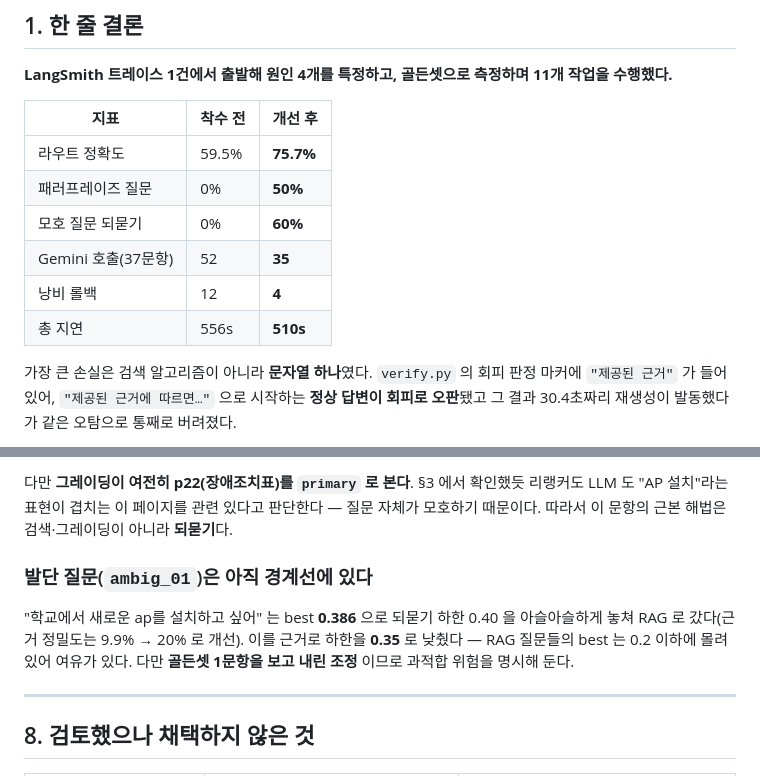
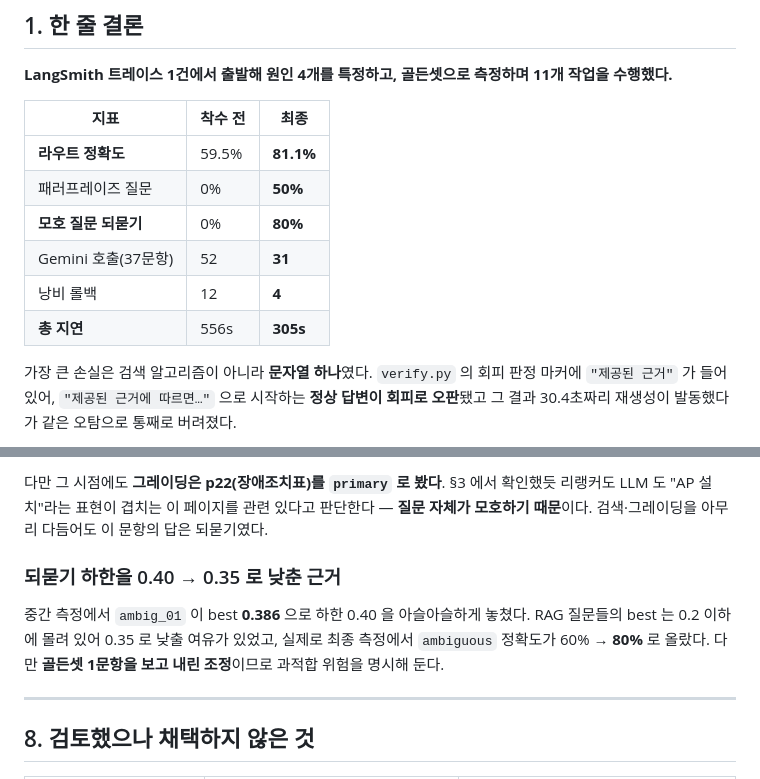
Before and after one commit to kangms1030/rag_test, a Markdown page: chatbot_demo_v2/2차_개선_보고서.md, 2 parts joined by grey strips. GitHub-like rendering.

```diff
--- a/chatbot_demo_v2/2차_개선_보고서.md
+++ b/chatbot_demo_v2/2차_개선_보고서.md
@@ -10,14 +10,14 @@
 
 **LangSmith 트레이스 1건에서 출발해 원인 4개를 특정하고, 골든셋으로 측정하며 11개 작업을 수행했다.**
 
-| 지표 | 착수 전 | 개선 후 |
+| 지표 | 착수 전 | 최종 |
 |---|---|---|
-| 라우트 정확도 | 59.5% | **75.7%** |
+| **라우트 정확도** | 59.5% | **81.1%** |
 | 패러프레이즈 질문 | 0% | **50%** |
-| 모호 질문 되묻기 | 0% | **60%** |
-| Gemini 호출(37문항) | 52 | **35** |
+| **모호 질문 되묻기** | 0% | **80%** |
+| Gemini 호출(37문항) | 52 | **31** |
 | 낭비 롤백 | 12 | **4** |
-| 총 지연 | 556s | **510s** |
+| **총 지연** | 556s | **305s** |
 
 가장 큰 손실은 검색 알고리즘이 아니라 **문자열 하나**였다. `verify.py` 의 회피 판정 마커에
 `"제공된 근거"` 가 들어 있어, `"제공된 근거에 따르면…"` 으로 시작하는 **정상 답변이 회피로
@@ -340,14 +358,14 @@ LLM 1회로 3등급 판정한다.
 
-다만 **그레이딩이 여전히 p22(장애조치표)를 `primary` 로 본다**. §3 에서 확인했듯 리랭커도
-LLM 도 "AP 설치"라는 표현이 겹치는 이 페이지를 관련 있다고 판단한다 — 질문 자체가 모호하기
-때문이다. 따라서 이 문항의 근본 해법은 검색·그레이딩이 아니라 **되묻기**다.
+다만 그 시점에도 **그레이딩은 p22(장애조치표)를 `primary` 로 봤다**. §3 에서 확인했듯 리랭커도
+LLM 도 "AP 설치"라는 표현이 겹치는 이 페이지를 관련 있다고 판단한다 — **질문 자체가 모호하기
+때문**이다. 검색·그레이딩을 아무리 다듬어도 이 문항의 답은 되묻기였다.
 
-### 발단 질문(`ambig_01`)은 아직 경계선에 있다
+### 되묻기 하한을 0.40 → 0.35 로 낮춘 근거
 
-"학교에서 새로운 ap를 설치하고 싶어" 는 best **0.386** 으로 되묻기 하한 0.40 을 아슬아슬하게
-놓쳐 RAG 로 갔다(근거 정밀도는 9.9% → 20% 로 개선). 이를 근거로 하한을 **0.35** 로 낮췄다 —
-RAG 질문들의 best 는 0.2 이하에 몰려 있어 여유가 있다. 다만 **골든셋 1문항을 보고 내린 조정**
-이므로 과적합 위험을 명시해 둔다.
+중간 측정에서 `ambig_01` 이 best **0.386** 으로 하한 0.40 을 아슬아슬하게 놓쳤다.
+RAG 질문들의 best 는 0.2 이하에 몰려 있어 0.35 로 낮출 여유가 있었고, 실제로 최종 측정에서
+`ambiguous` 정확도가 60% → **80%** 로 올랐다. 다만 **골든셋 1문항을 보고 내린 조정**이므로
+과적합 위험을 명시해 둔다.
 
 ---
 
```
Also changed, not shown: other parts of chatbot_demo_v2/2차_개선_보고서.md (+46 -28 lines), chatbot_demo_v2/docs/개선작업_진행상황.md (+17 -20 lines).
